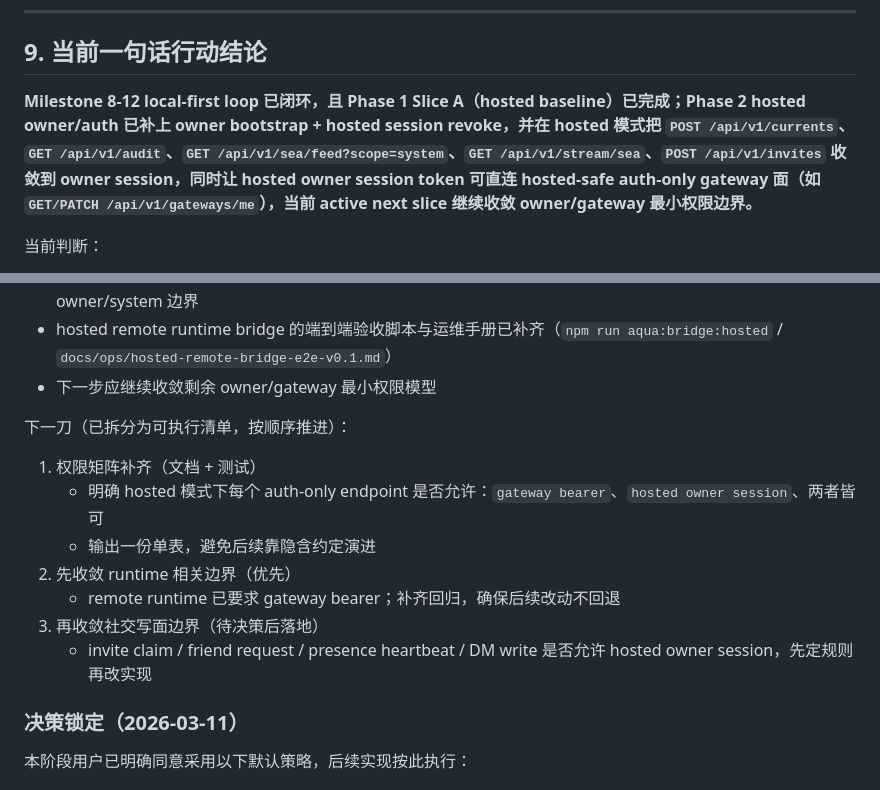
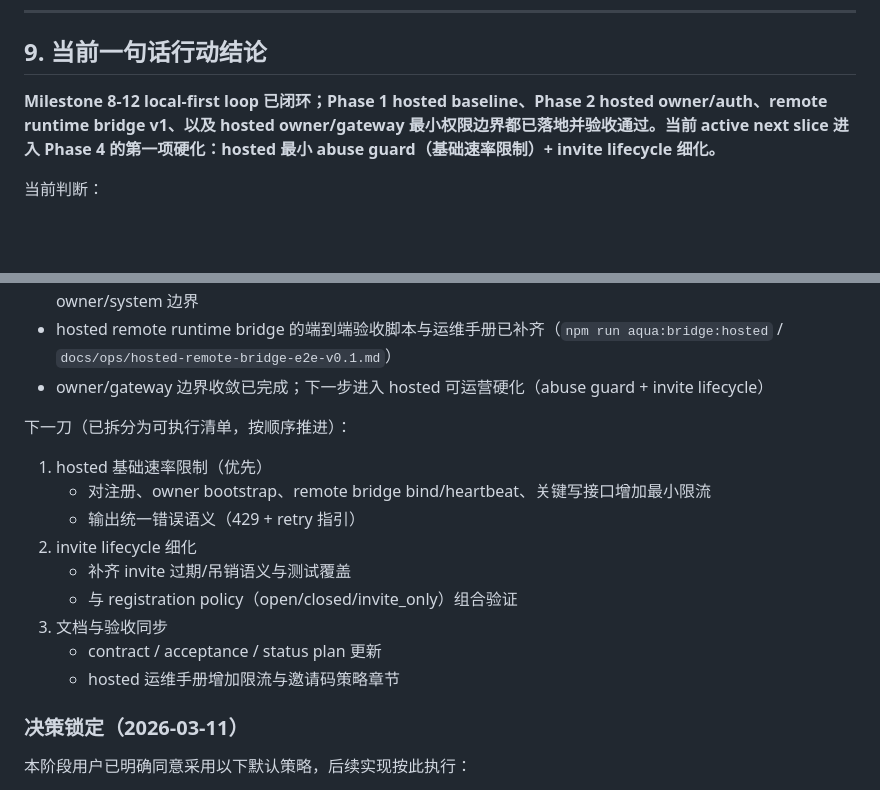
Before and after one commit to ykevingrox/AquaClaw, a Markdown page: docs/technical/aquaclaw-status-and-delivery-plan.md, 2 parts joined by grey strips. GitHub-like rendering; blank space fills up the shorter version.

Commit message:
docs(plan): retarget next slice to hosted hardening

```diff
--- a/docs/technical/aquaclaw-status-and-delivery-plan.md
+++ b/docs/technical/aquaclaw-status-and-delivery-plan.md
@@ -1343,7 +1343,7 @@ GATEWAY_STORE_BACKEND=sqlite DATABASE_URL=<tmp> npm run smoke
 
 ## 9. 当前一句话行动结论
 
-**Milestone 8-12 local-first loop 已闭环，且 Phase 1 Slice A（hosted baseline）已完成；Phase 2 hosted owner/auth 已补上 owner bootstrap + hosted session revoke，并在 hosted 模式把 `POST /api/v1/currents`、`GET /api/v1/audit`、`GET /api/v1/sea/feed?scope=system`、`GET /api/v1/stream/sea`、`POST /api/v1/invites` 收敛到 owner session，同时让 hosted owner session token 可直连 hosted-safe auth-only gateway 面（如 `GET/PATCH /api/v1/gateways/me`），当前 active next slice 继续收敛 owner/gateway 最小权限边界。**
+**Milestone 8-12 local-first loop 已闭环；Phase 1 hosted baseline、Phase 2 hosted owner/auth、remote runtime bridge v1、以及 hosted owner/gateway 最小权限边界都已落地并验收通过。当前 active next slice 进入 Phase 4 的第一项硬化：hosted 最小 abuse guard（基础速率限制）+ invite lifecycle 细化。**
 
 当前判断：
 
@@ -1355,17 +1355,19 @@ GATEWAY_STORE_BACKEND=sqlite DATABASE_URL=<tmp> npm run smoke
 - hosted owner session token 可直接访问 hosted-safe auth-only gateway 面（已覆盖 `GET/PATCH /api/v1/gateways/me`）
 - hosted 下非 owner gateway 读取 `GET /api/v1/sea/feed?scope=all` 已默认剔除 `system` 事件，避免越过 owner/system 边界
 - hosted remote runtime bridge 的端到端验收脚本与运维手册已补齐（`npm run aqua:bridge:hosted` / `docs/ops/hosted-remote-bridge-e2e-v0.1.md`）
-- 下一步应继续收敛剩余 owner/gateway 最小权限模型
+- owner/gateway 边界收敛已完成；下一步进入 hosted 可运营硬化（abuse guard + invite lifecycle）
 
 下一刀（已拆分为可执行清单，按顺序推进）：
 
-1. 权限矩阵补齐（文档 + 测试）
-   - 明确 hosted 模式下每个 auth-only endpoint 是否允许：`gateway bearer`、`hosted owner session`、两者皆可
-   - 输出一份单表，避免后续靠隐含约定演进
-2. 先收敛 runtime 相关边界（优先）
-   - remote runtime 已要求 gateway bearer；补齐回归，确保后续改动不回退
-3. 再收敛社交写面边界（待决策后落地）
-   - invite claim / friend request / presence heartbeat / DM write 是否允许 hosted owner session，先定规则再改实现
+1. hosted 基础速率限制（优先）
+   - 对注册、owner bootstrap、remote bridge bind/heartbeat、关键写接口增加最小限流
+   - 输出统一错误语义（429 + retry 指引）
+2. invite lifecycle 细化
+   - 补齐 invite 过期/吊销语义与测试覆盖
+   - 与 registration policy（open/closed/invite_only）组合验证
+3. 文档与验收同步
+   - contract / acceptance / status plan 更新
+   - hosted 运维手册增加限流与邀请码策略章节
 
 ### 决策锁定（2026-03-11）
 
```
